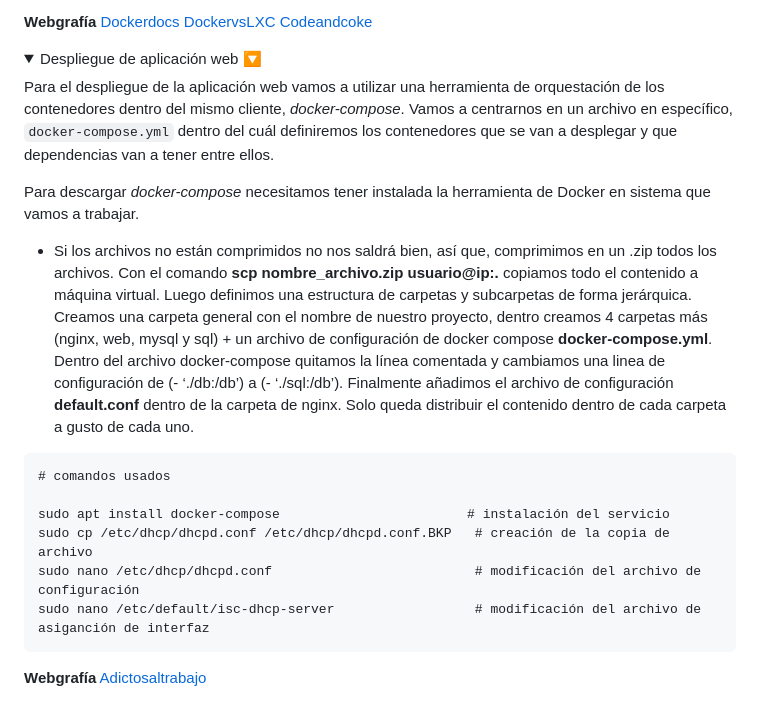
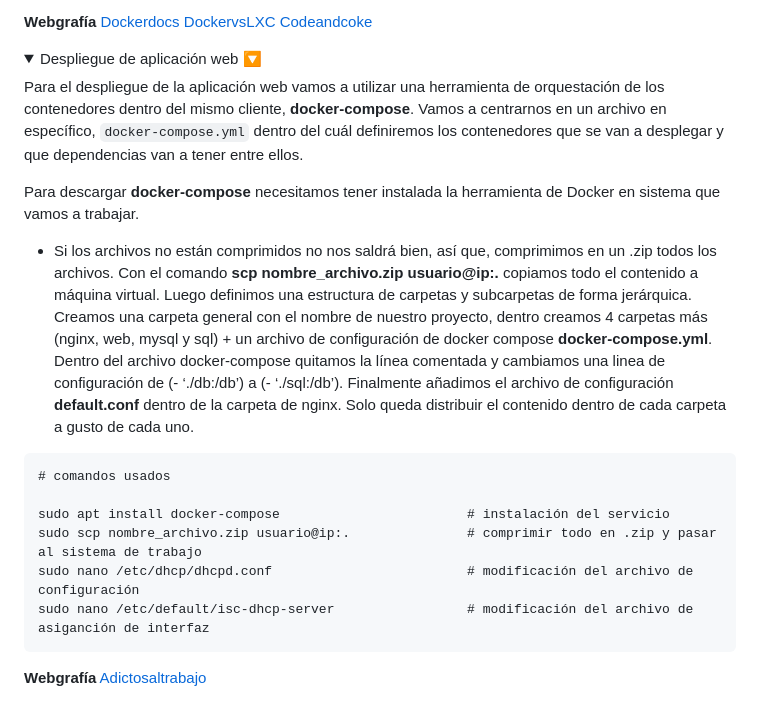
Before and after one commit to dvalverderuiz/TMD, a Markdown page: README.md, the part around the change. Drawn GitHub-style; folded sections open.

````diff
--- a/README.md
+++ b/README.md
@@ -156,9 +156,9 @@ En este proyecto vamos a implementar Docker, una plataforma de contenedorizació
 <details>
   <summary>Despliegue de aplicación web 🔽</summary>
 
-Para el despliegue de la aplicación web vamos a utilizar una herramienta de orquestación de los contenedores dentro del mismo cliente, *docker-compose*. Vamos a centrarnos en un archivo en específico, ```docker-compose.yml``` dentro del cuál definiremos los contenedores que se van a desplegar y que dependencias van a tener entre ellos.
+Para el despliegue de la aplicación web vamos a utilizar una herramienta de orquestación de los contenedores dentro del mismo cliente, **docker-compose**. Vamos a centrarnos en un archivo en específico, ```docker-compose.yml``` dentro del cuál definiremos los contenedores que se van a desplegar y que dependencias van a tener entre ellos.
 
-Para descargar *docker-compose* necesitamos tener instalada la herramienta de Docker en sistema que vamos a trabajar.
+Para descargar **docker-compose** necesitamos tener instalada la herramienta de Docker en sistema que vamos a trabajar.
 
   - Si los archivos no están comprimidos no nos saldrá bien, así que, comprimimos en un .zip todos los archivos. Con el comando **scp nombre_archivo.zip usuario@ip:.** copiamos todo el contenido a máquina virtual. Luego definimos una estructura de carpetas y subcarpetas de forma jerárquica. Creamos una carpeta general con el nombre de nuestro proyecto, dentro creamos 4 carpetas más (nginx, web, mysql y sql) + un archivo de configuración de docker compose **docker-compose.yml**. Dentro del archivo docker-compose quitamos la línea comentada y cambiamos una linea de configuración de (- ‘./db:/db’) a (- ‘./sql:/db’). Finalmente añadimos el archivo de configuración **default.conf** dentro de la carpeta de nginx. Solo queda distribuir el contenido dentro de cada carpeta a gusto de cada uno.
 
@@ -167,9 +167,9 @@ Para descargar *docker-compose* necesitamos tener instalada la herramienta de Do
 # comandos usados
 
 sudo apt install docker-compose                        # instalación del servicio
-sudo cp /etc/dhcp/dhcpd.conf /etc/dhcp/dhcpd.conf.BKP   # creación de la copia de archivo
-sudo nano /etc/dhcp/dhcpd.conf                          # modificación del archivo de configuración
-sudo nano /etc/default/isc-dhcp-server                  # modificación del archivo de asiganción de interfaz
+sudo scp nombre_archivo.zip usuario@ip:.               # comprimir todo en .zip y pasar al sistema de trabajo
+sudo nano /etc/dhcp/dhcpd.conf                         # modificación del archivo de configuración
+sudo nano /etc/default/isc-dhcp-server                 # modificación del archivo de asiganción de interfaz
 ```
 
 **Webgrafía** [Adictosaltrabajo](https://adictosaltrabajo.com/2022/12/19/despliegue-de-aplicaciones-con-docker-compose/)
````
